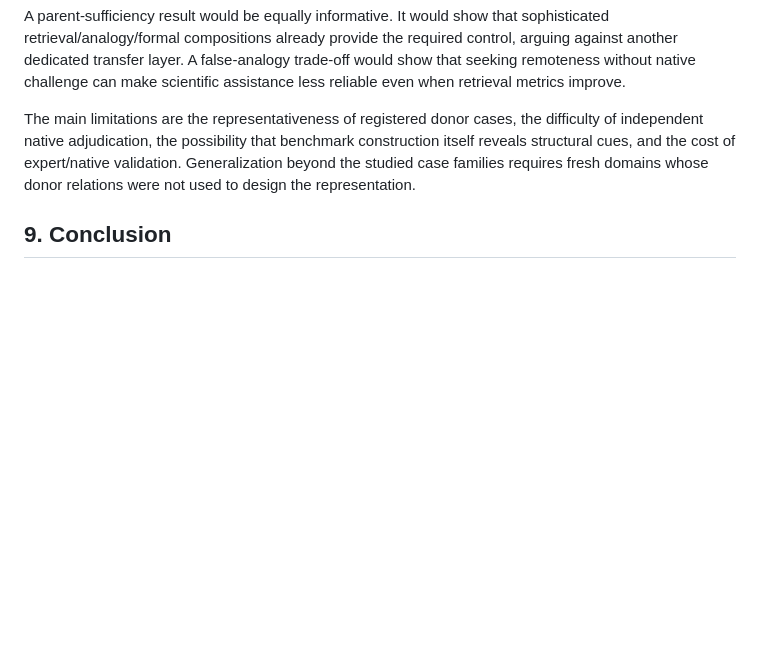
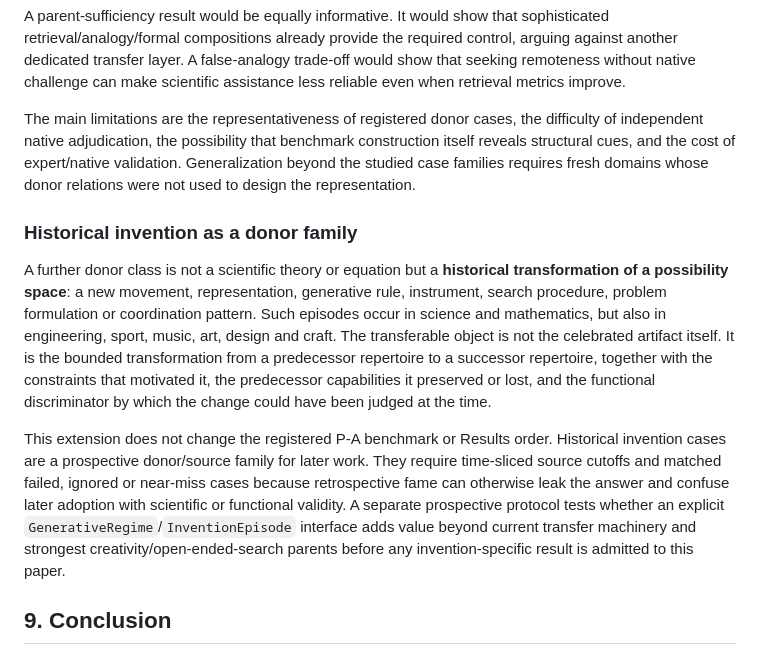
Before and after one commit to SzeChunYiu/ORION-V2, a Markdown page: papers/drafts/P_A_STRUCTURAL_TRANSFER_DISCOVERY_MANUSCRIPT_V2_PUBLIC_MASTER_PRE_RESULTS.md, the part around the change. GitHub-like rendering; blank space fills up the shorter version.

Commit message:
papers: minimally extend P-A with invention donor family

```diff
--- a/papers/drafts/P_A_STRUCTURAL_TRANSFER_DISCOVERY_MANUSCRIPT_V2_PUBLIC_MASTER_PRE_RESULTS.md
+++ b/papers/drafts/P_A_STRUCTURAL_TRANSFER_DISCOVERY_MANUSCRIPT_V2_PUBLIC_MASTER_PRE_RESULTS.md
@@ -195,6 +195,12 @@ A parent-sufficiency result would be equally informative. It would show that sop
 
 The main limitations are the representativeness of registered donor cases, the difficulty of independent native adjudication, the possibility that benchmark construction itself reveals structural cues, and the cost of expert/native validation. Generalization beyond the studied case families requires fresh domains whose donor relations were not used to design the representation.
 
+### Historical invention as a donor family
+
+A further donor class is not a scientific theory or equation but a **historical transformation of a possibility space**: a new movement, representation, generative rule, instrument, search procedure, problem formulation or coordination pattern. Such episodes occur in science and mathematics, but also in engineering, sport, music, art, design and craft. The transferable object is not the celebrated artifact itself. It is the bounded transformation from a predecessor repertoire to a successor repertoire, together with the constraints that motivated it, the predecessor capabilities it preserved or lost, and the functional discriminator by which the change could have been judged at the time.
+
+This extension does not change the registered P-A benchmark or Results order. Historical invention cases are a prospective donor/source family for later work. They require time-sliced source cutoffs and matched failed, ignored or near-miss cases because retrospective fame can otherwise leak the answer and confuse later adoption with scientific or functional validity. A separate prospective protocol tests whether an explicit `GenerativeRegime`/`InventionEpisode` interface adds value beyond current transfer machinery and strongest creativity/open-ended-search parents before any invention-specific result is admitted to this paper.
+
 ## 9. Conclusion
 
 Remote scientific transfer should be judged by more than whether a system retrieves a surprising source. A scientifically useful system must recover the donor's native meaning, preserve the target consequence, expose invalid mappings and contract novelty when a mature parent already suffices.
```
